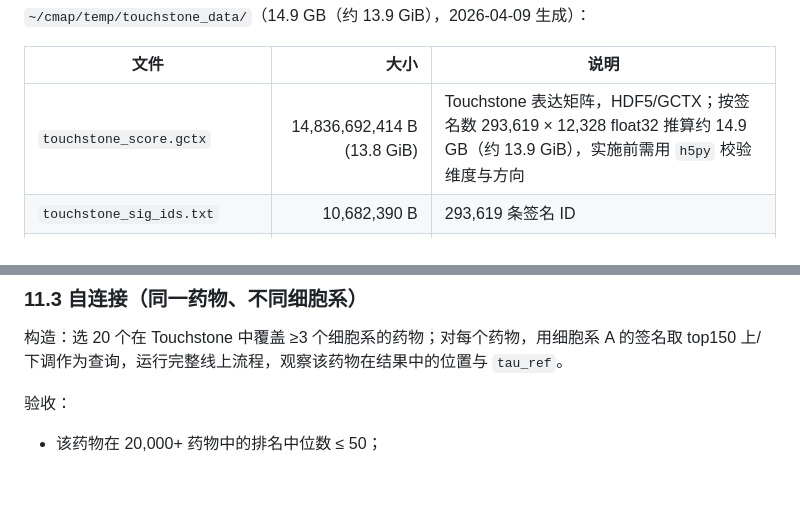
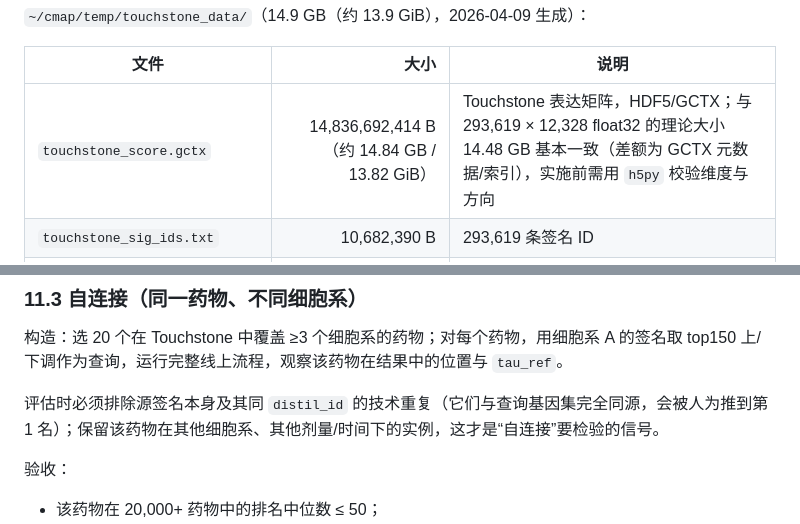
Before and after one commit to VitoHawk35/cmap-l1000, a Markdown page: docs/design/C5-touchstone-tau.md, 2 parts joined by grey strips. Rendered like a GitHub page; blank space fills up the shorter version.

Commit message:
C5: 校正 Touchstone 体量并补充自连接评估口径

```diff
--- a/docs/design/C5-touchstone-tau.md
+++ b/docs/design/C5-touchstone-tau.md
@@ -75,7 +75,7 @@ ssh -i ~/.ssh/lmna_deploy keji@10.39.15.238 \
 
 | 文件 | 大小 | 说明 |
 |---|---:|---|
-| `touchstone_score.gctx` | 14,836,692,414 B (13.8 GiB) | Touchstone 表达矩阵，HDF5/GCTX；按签名数 293,619 × 12,328 float32 推算约 14.9 GB（约 13.9 GiB），实施前需用 `h5py` 校验维度与方向 |
+| `touchstone_score.gctx` | 14,836,692,414 B（约 14.84 GB / 13.82 GiB） | Touchstone 表达矩阵，HDF5/GCTX；与 293,619 × 12,328 float32 的理论大小 14.48 GB 基本一致（差额为 GCTX 元数据/索引），实施前需用 `h5py` 校验维度与方向 |
 | `touchstone_sig_ids.txt` | 10,682,390 B | 293,619 条签名 ID |
 | `touchstone_siginfo.txt` | 63,898,307 B | 签名元数据（sig_id、pert_id、pert_iname、pert_type、cell_id、dose、time 等） |
 | `touchstone_pert_ids.txt` | 341,420 B | 21,577 个 Touchstone `pert_id` |
@@ -743,6 +743,8 @@ export CMAP_REF_REQUIRED=0
 
 构造：选 20 个在 Touchstone 中覆盖 ≥3 个细胞系的药物；对每个药物，用细胞系 A 的签名取 top150 上/下调作为查询，运行完整线上流程，观察该药物在结果中的位置与 `tau_ref`。
 
+评估时必须排除源签名本身及其同 `distil_id` 的技术重复（它们与查询基因集完全同源，会被人为推到第 1 名）；保留该药物在其他细胞系、其他剂量/时间下的实例，这才是“自连接”要检验的信号。
+
 验收：
 
 - 该药物在 20,000+ 药物中的排名中位数 ≤ 50；
```
